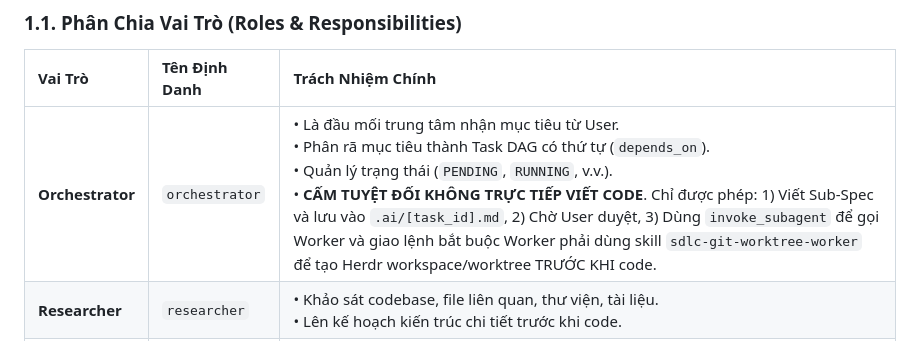
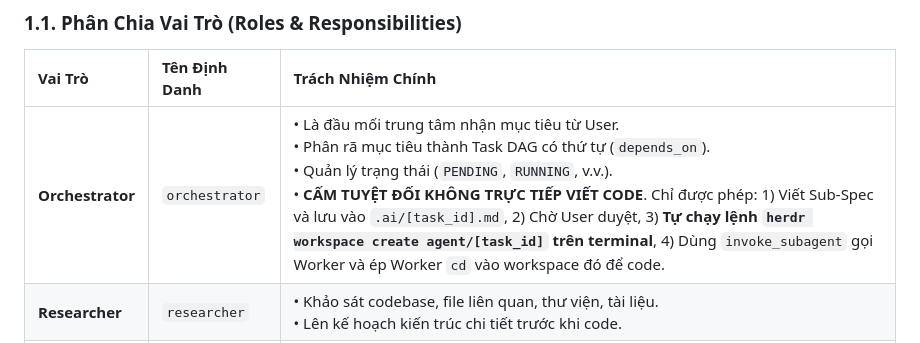
Before and after one commit to Khanhduong123/herness_agent, a Markdown page: Agent.md, the part around the change. Drawn GitHub-style.

```diff
--- a/Agent.md
+++ b/Agent.md
@@ -31,7 +31,7 @@ graph TD
 
 | Vai Trò | Tên Định Danh | Trách Nhiệm Chính |
 | :--- | :--- | :--- |
-| **Orchestrator** | `orchestrator` | • Là đầu mối trung tâm nhận mục tiêu từ User.<br/>• Phân rã mục tiêu thành Task DAG có thứ tự (`depends_on`).<br/>• Quản lý trạng thái (`PENDING`, `RUNNING`, v.v.).<br/>• **CẤM TUYỆT ĐỐI KHÔNG TRỰC TIẾP VIẾT CODE**. Chỉ được phép: 1) Viết Sub-Spec và lưu vào `.ai/[task_id].md`, 2) Chờ User duyệt, 3) Dùng `invoke_subagent` để gọi Worker và giao lệnh bắt buộc Worker phải dùng skill `sdlc-git-worktree-worker` để tạo Herdr workspace/worktree TRƯỚC KHI code. |
+| **Orchestrator** | `orchestrator` | • Là đầu mối trung tâm nhận mục tiêu từ User.<br/>• Phân rã mục tiêu thành Task DAG có thứ tự (`depends_on`).<br/>• Quản lý trạng thái (`PENDING`, `RUNNING`, v.v.).<br/>• **CẤM TUYỆT ĐỐI KHÔNG TRỰC TIẾP VIẾT CODE**. Chỉ được phép: 1) Viết Sub-Spec và lưu vào `.ai/[task_id].md`, 2) Chờ User duyệt, 3) **Tự chạy lệnh `herdr workspace create agent/[task_id]` trên terminal**, 4) Dùng `invoke_subagent` gọi Worker và ép Worker `cd` vào workspace đó để code. |
 | **Researcher** | `researcher` | • Khảo sát codebase, file liên quan, thư viện, tài liệu.<br/>• Lên kế hoạch kiến trúc chi tiết trước khi code. |
 | **Coder** | `coder` | • Viết code tính năng sạch sẽ, tuân thủ chặt chẽ tiêu chuẩn PEP 8 và Typing.<br/>• Chỉ chỉnh sửa trong phạm vi task được giao, không sửa lan man ngoài phạm vi. |
 | **Tester** | `tester` | • Viết unit test, integration test với `pytest` và `pytest-asyncio`.<br/>• Chạy test và bảo đảm 100% test pass trước khi chuyển giao. |
```
Also changed, not shown: AGENTS.md (+1 -1 lines), 1 other file.
